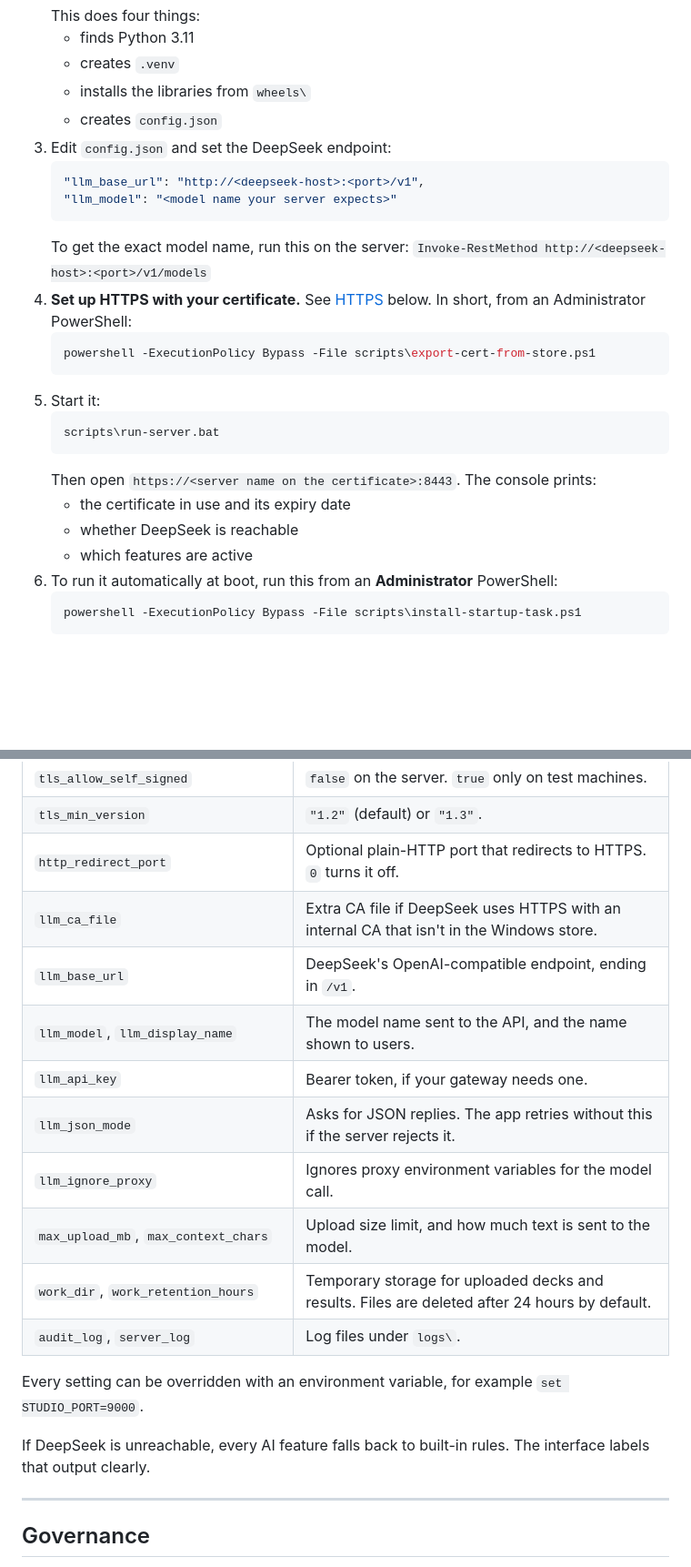
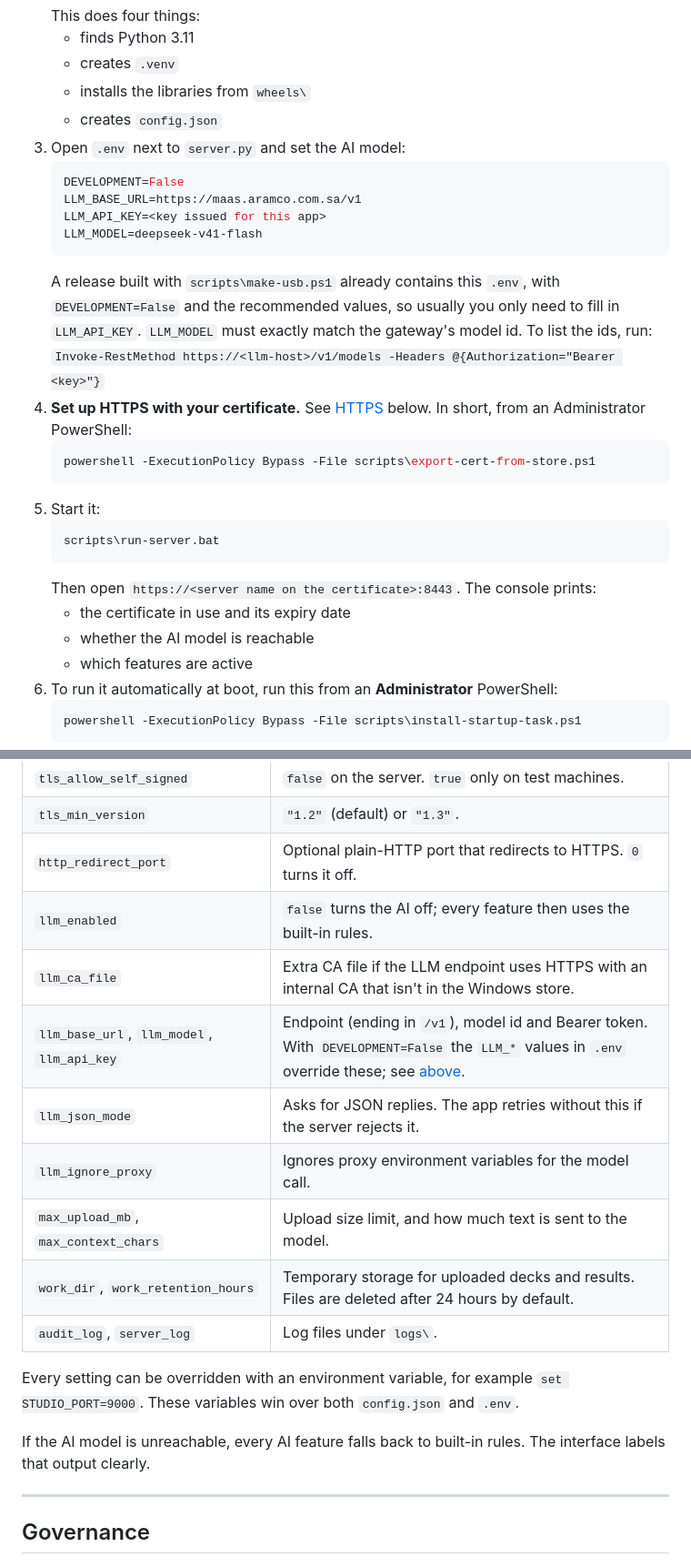
Before and after one commit to sdezoete/execstudio, a Markdown page: README.md, 2 parts joined by grey strips. Shown at 91% size. GitHub-like rendering; blank space fills up the shorter version.

````diff
--- a/README.md
+++ b/README.md
@@ -34,13 +34,15 @@ The package already contains the Windows wheels for Python 3.11 in `wheels\`, so
    - creates `.venv`
    - installs the libraries from `wheels\`
    - creates `config.json`
-3. Edit `config.json` and set the DeepSeek endpoint:
-   ```json
-   "llm_base_url": "http://<deepseek-host>:<port>/v1",
-   "llm_model": "<model name your server expects>"
+3. Open `.env` next to `server.py` and set the AI model:
+   ```ini
+   DEVELOPMENT=False
+   LLM_BASE_URL=https://maas.aramco.com.sa/v1
+   LLM_API_KEY=<key issued for this app>
+   LLM_MODEL=deepseek-v41-flash
    ```
-   To get the exact model name, run this on the server:
-   `Invoke-RestMethod http://<deepseek-host>:<port>/v1/models`
+   A release built with `scripts\make-usb.ps1` already contains this `.env`, with `DEVELOPMENT=False` and the recommended values, so usually you only need to fill in `LLM_API_KEY`. `LLM_MODEL` must exactly match the gateway's model id. To list the ids, run:
+   `Invoke-RestMethod https://<llm-host>/v1/models -Headers @{Authorization="Bearer <key>"}`
 4. **Set up HTTPS with your certificate.** See [HTTPS](#https) below. In short, from an Administrator PowerShell:
    ```powershell
    powershell -ExecutionPolicy Bypass -File scripts\export-cert-from-store.ps1
@@ -51,7 +53,7 @@ The package already contains the Windows wheels for Python 3.11 in `wheels\`, so
    ```
    Then open `https://<server name on the certificate>:8443`. The console prints:
    - the certificate in use and its expiry date
-   - whether DeepSeek is reachable
+   - whether the AI model is reachable
    - which features are active
 6. To run it automatically at boot, run this from an **Administrator** PowerShell:
    ```powershell
@@ -204,19 +237,18 @@ You can also select **Restructure my presentation** instead. This builds a new a
 | `tls_allow_self_signed` | `false` on the server. `true` only on test machines. |
 | `tls_min_version` | `"1.2"` (default) or `"1.3"`. |
 | `http_redirect_port` | Optional plain-HTTP port that redirects to HTTPS. `0` turns it off. |
-| `llm_ca_file` | Extra CA file if DeepSeek uses HTTPS with an internal CA that isn't in the Windows store. |
-| `llm_base_url` | DeepSeek's OpenAI-compatible endpoint, ending in `/v1`. |
-| `llm_model`, `llm_display_name` | The model name sent to the API, and the name shown to users. |
-| `llm_api_key` | Bearer token, if your gateway needs one. |
+| `llm_enabled` | `false` turns the AI off; every feature then uses the built-in rules. |
+| `llm_ca_file` | Extra CA file if the LLM endpoint uses HTTPS with an internal CA that isn't in the Windows store. |
+| `llm_base_url`, `llm_model`, `llm_api_key` | Endpoint (ending in `/v1`), model id and Bearer token. With `DEVELOPMENT=False` the `LLM_*` values in `.env` override these; see [above](#choosing-the-ai-model-env). |
 | `llm_json_mode` | Asks for JSON replies. The app retries without this if the server rejects it. |
 | `llm_ignore_proxy` | Ignores proxy environment variables for the model call. |
 | `max_upload_mb`, `max_context_chars` | Upload size limit, and how much text is sent to the model. |
 | `work_dir`, `work_retention_hours` | Temporary storage for uploaded decks and results. Files are deleted after 24 hours by default. |
 | `audit_log`, `server_log` | Log files under `logs\`. |
 
-Every setting can be overridden with an environment variable, for example `set STUDIO_PORT=9000`.
+Every setting can be overridden with an environment variable, for example `set STUDIO_PORT=9000`. These variables win over both `config.json` and `.env`.
 
-If DeepSeek is unreachable, every AI feature falls back to built-in rules. The interface labels that output clearly.
+If the AI model is unreachable, every AI feature falls back to built-in rules. The interface labels that output clearly.
 
 ---
 
````
Also changed, not shown: other parts of README.md (+40 -7 lines), CLAUDE.md (added, +97 -0 lines).
